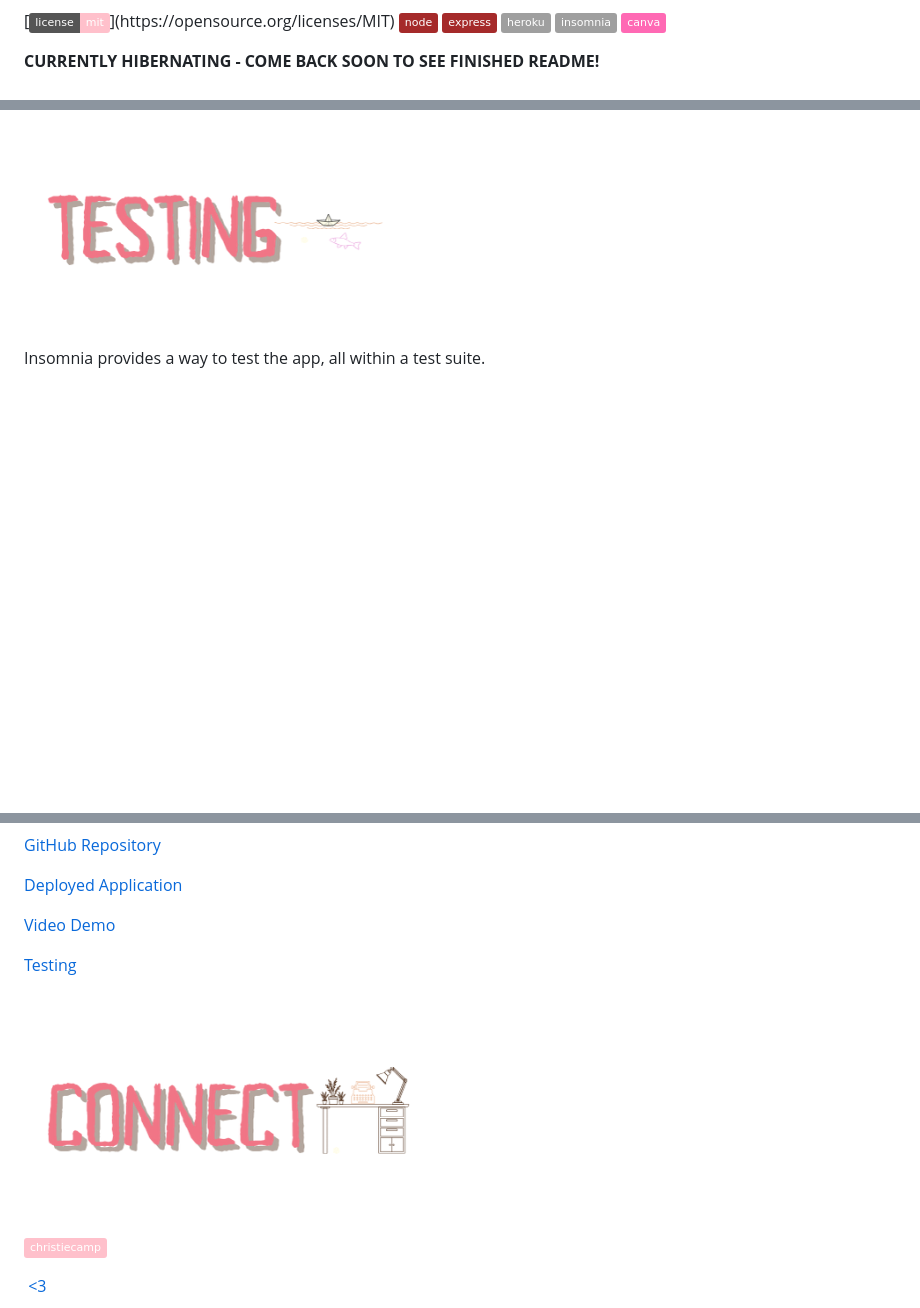
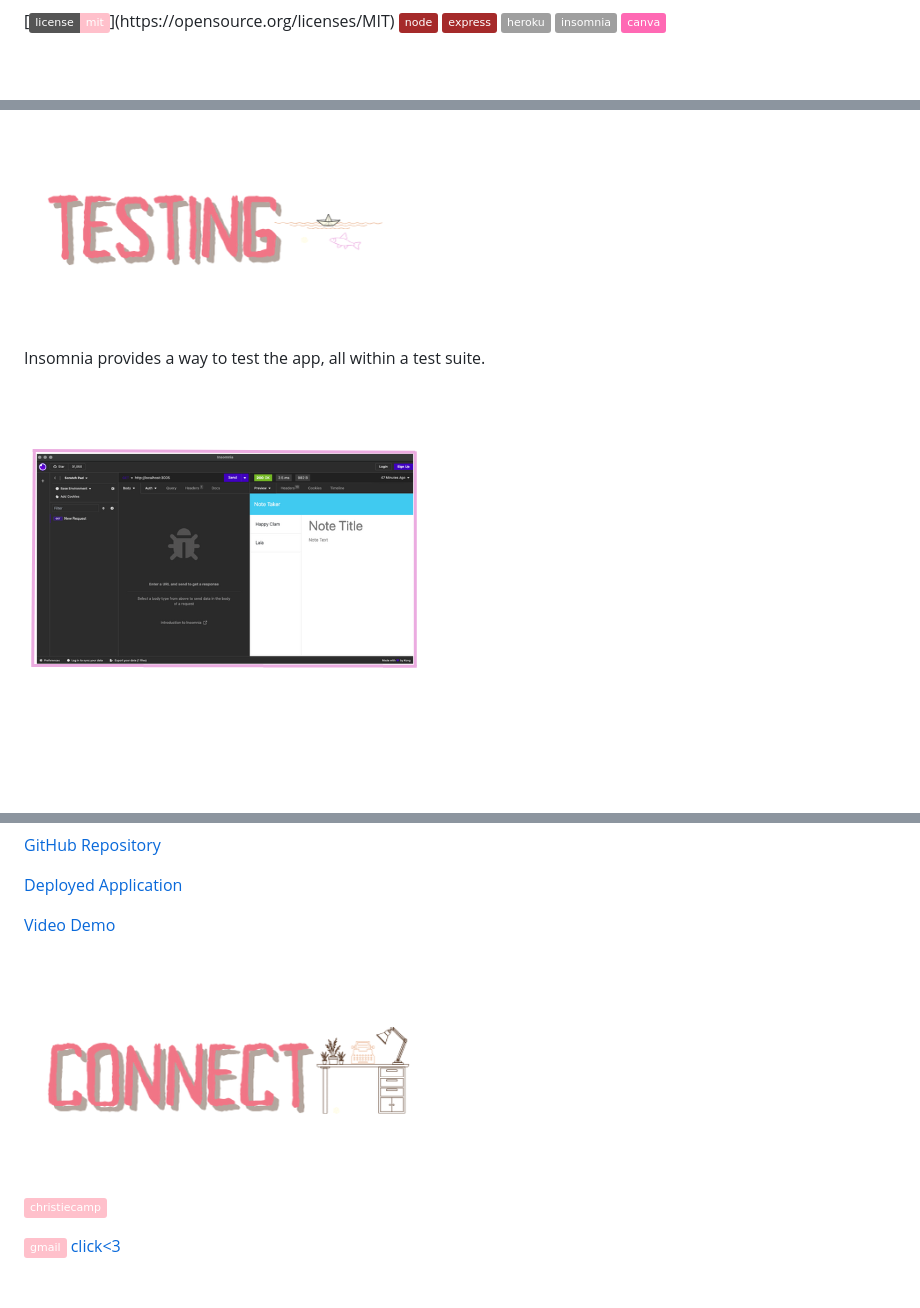
Before and after one commit to christiecamp/bear-taker, a Markdown page: README.md, 3 parts joined by grey strips. Drawn GitHub-style; pictures changed too: bear-necessities/insomniass.png (added); badges without logos; blank space fills up the shorter version.

```diff
--- a/README.md
+++ b/README.md
@@ -8,9 +8,6 @@
 [![Heroku Badge](https://img.shields.io/badge/heroku-lightgrey.svg?&logo=Heroku&logoColor=white)](https://heroku.com/)
 [![Insomnia Badge](https://img.shields.io/badge/insomnia-lightgrey.svg?&logo=Insomnia&logoColor=white)](https://canva.com/)
 [![Canva Badge](https://img.shields.io/badge/canva-hotpink.svg?&logo=Canva&logoColor=white)](https://canva.com/)
-
-
-**CURRENTLY HIBERNATING - COME BACK SOON TO SEE FINISHED README!**
 
 ### ![table-of-contents](./bear-necessities/toc.png)
 
@@ -111,6 +91,7 @@ The included demo demonstrates the functionality and testing of the application.
 
 Insomnia provides a way to test the app, all within a test suite.
 
+![insomniass](./bear-necessities/insomniass.png)
 
 ### ![sources](./bear-necessities/4.png)
 
@@ -139,8 +117,5 @@ Here's a list of technologies used:
 
 [Video Demo]()
 
-[Testing]()
-
-
 ### ![connect](./bear-necessities/7.png)
 
@@ -148,3 +123,3 @@ Here's a list of technologies used:
 
-![Gmail Badge](https://img.shields.io/badge/-pink.svg?&logo=Gmail&logoColor=white)<a href = "mailto:abc@example.com?subject = Feedback&body = Message"> <3 </a>
+![Gmail Badge](https://img.shields.io/badge/gmail-pink.svg?&logo=Gmail&logoColor=white)<a href = "mailto:christiecamphoto@gmail.com?subject = Feedback&body = Message">  click<3 </a>
 
```
Also changed, not shown: other parts of README.md (+12 -31 lines), bear-necessities/footer.png (added), bear-necessities/ss.png (added), bear-necessities/user-story.png (added), 2 other files.
